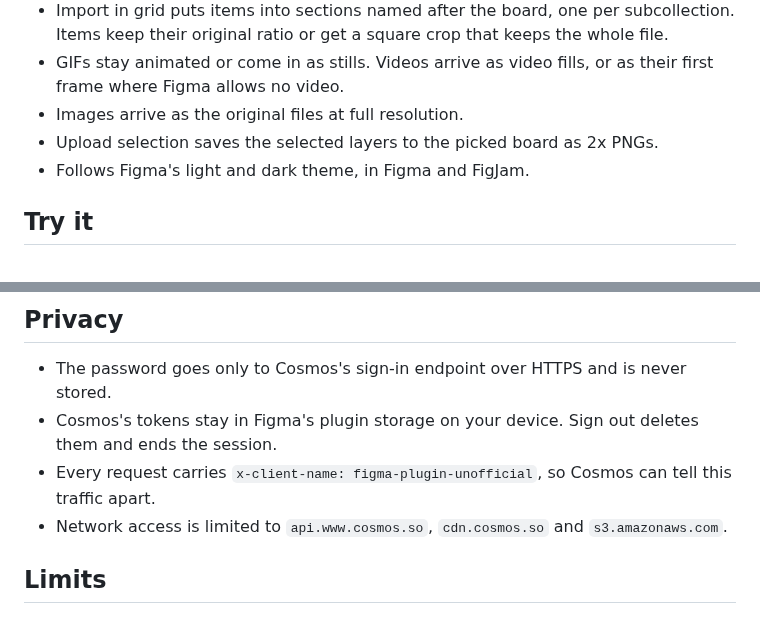
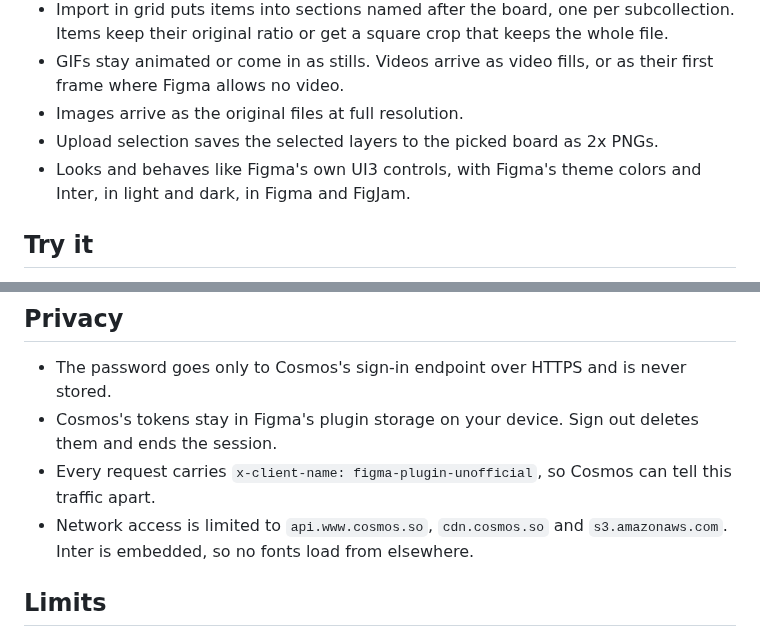
Before and after one commit to marco-vrinssen/cosmos-figma-plugin, a Markdown page: README.md, 2 parts joined by grey strips. Rendered like a GitHub page.

```diff
--- a/README.md
+++ b/README.md
@@ -17,7 +17,7 @@ cosmos.so unofficial is an independent plugin, not affiliated with or endorsed b
 - GIFs stay animated or come in as stills. Videos arrive as video fills, or as their first frame where Figma allows no video.
 - Images arrive as the original files at full resolution.
 - Upload selection saves the selected layers to the picked board as 2x PNGs.
-- Follows Figma's light and dark theme, in Figma and FigJam.
+- Looks and behaves like Figma's own UI3 controls, with Figma's theme colors and Inter, in light and dark, in Figma and FigJam.
 
 ## Try it
 
@@ -51,7 +51,7 @@ The plugin uses the GraphQL API behind cosmos.so, the same one the web app and t
 - The password goes only to Cosmos's sign-in endpoint over HTTPS and is never stored.
 - Cosmos's tokens stay in Figma's plugin storage on your device. Sign out deletes them and ends the session.
 - Every request carries `x-client-name: figma-plugin-unofficial`, so Cosmos can tell this traffic apart.
-- Network access is limited to `api.www.cosmos.so`, `cdn.cosmos.so` and `s3.amazonaws.com`.
+- Network access is limited to `api.www.cosmos.so`, `cdn.cosmos.so` and `s3.amazonaws.com`. Inter is embedded, so no fonts load from elsewhere.
 
 ## Limits
 
```
Also changed, not shown: .claude/CLAUDE.md (+1 -0 lines), MEMORY.md (+3 -0 lines), docs/mockup-dark.png, docs/mockup-light.png, 1 other file.
